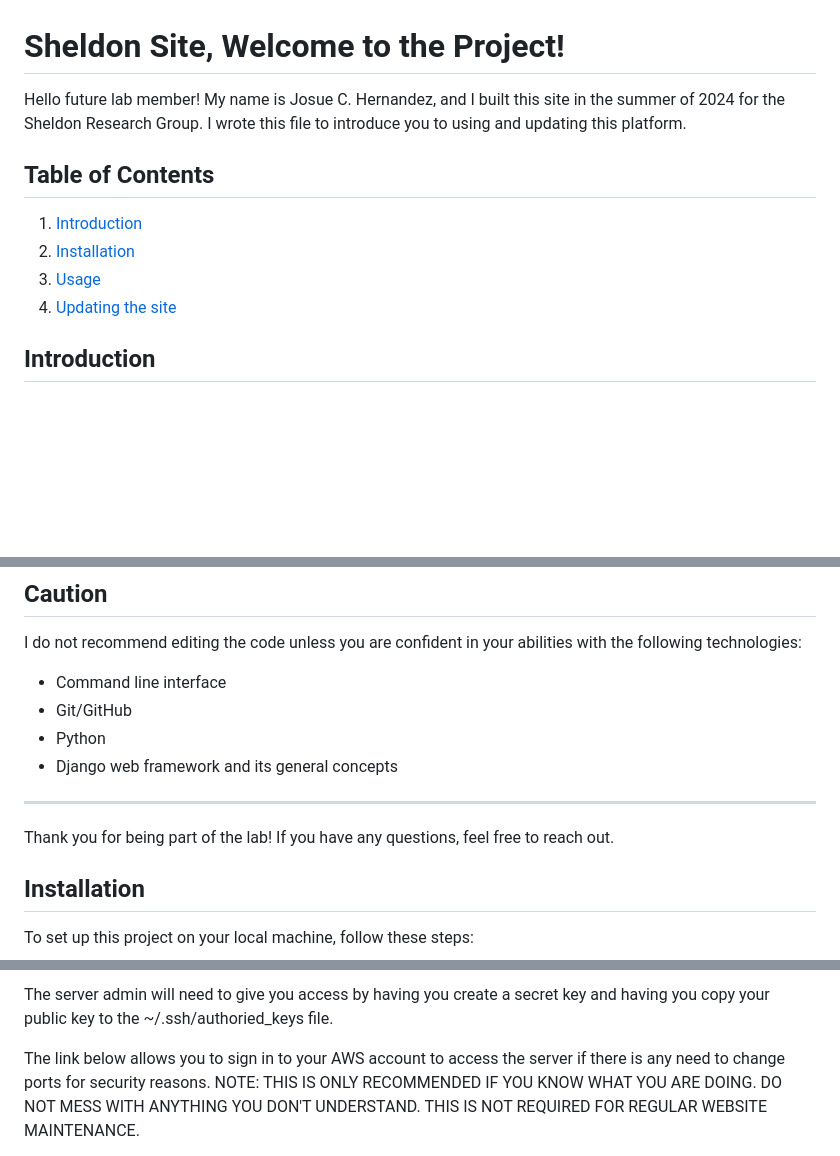
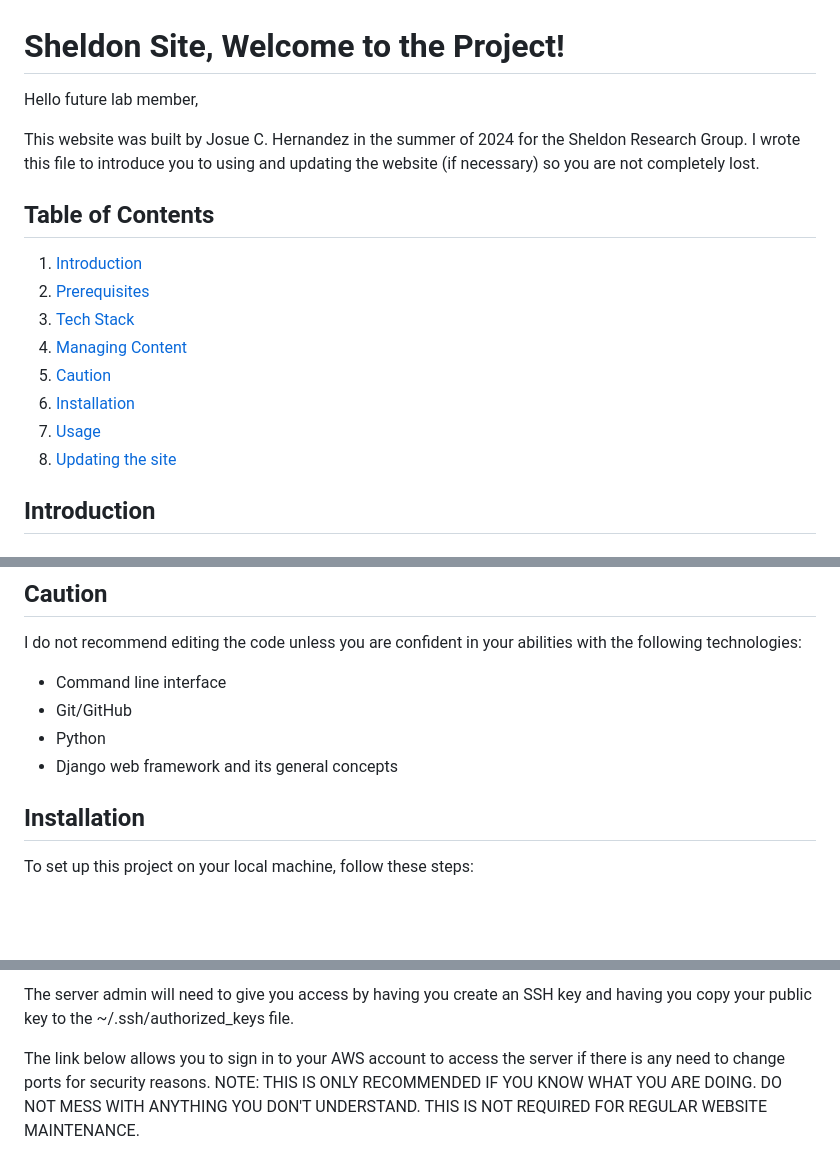
Before and after one commit to josuehernandezz/sheldon_site, a Markdown page: README.md, 3 parts joined by grey strips. Rendered like a GitHub page; blank space fills up the shorter version.

```diff
--- a/README.md
+++ b/README.md
@@ -1,13 +1,19 @@
 # Sheldon Site, Welcome to the Project!
 
-Hello future lab member! My name is Josue C. Hernandez, and I built this site in the summer of 2024 for the Sheldon Research Group. I wrote this file to introduce you to using and updating this platform.
+Hello future lab member,
+
+This website was built by Josue C. Hernandez in the summer of 2024 for the Sheldon Research Group. I wrote this file to introduce you to using and updating the website (if necessary) so you are not completely lost.
 
 ## Table of Contents
 
 1. [Introduction](#introduction)
-2. [Installation](#installation)
-3. [Usage](#usage)
-4. [Updating the site](#pushing-updates-to-the-website)
+2. [Prerequisites](#prerequisites)
+3. [Tech Stack](#tech-stack)
+4. [Managing Content](#managing-content)
+5. [Caution](#caution)
+6. [Installation](#installation)
+7. [Usage](#usage)
+8. [Updating the site](#pushing-updates-to-the-website)
 
 ## Introduction
 
@@ -63,10 +69,6 @@ I do not recommend editing the code unless you are confident in your abilities w
 - Python
 - Django web framework and its general concepts
 
----
-
-Thank you for being part of the lab! If you have any questions, feel free to reach out.
-
 ## Installation
 
 To set up this project on your local machine, follow these steps:
@@ -124,6 +179,6 @@ Log into the website server using SSH.
 
-The server admin will need to give you access by having you create a secret key and having you copy your public key
-to the ~/.ssh/authoried_keys file.
+The server admin will need to give you access by having you create an SSH key and having you copy your public key
+to the ~/.ssh/authorized_keys file.
 
 The link below allows you to sign in to your AWS account to access the server if there is any need to change ports for security reasons. NOTE: THIS IS ONLY RECOMMENDED IF YOU KNOW WHAT YOU ARE DOING. DO NOT MESS WITH ANYTHING YOU DON'T UNDERSTAND. THIS IS NOT REQUIRED FOR REGULAR WEBSITE MAINTENANCE.
 
```
Also changed, not shown: other parts of README.md (+59 -2 lines).
